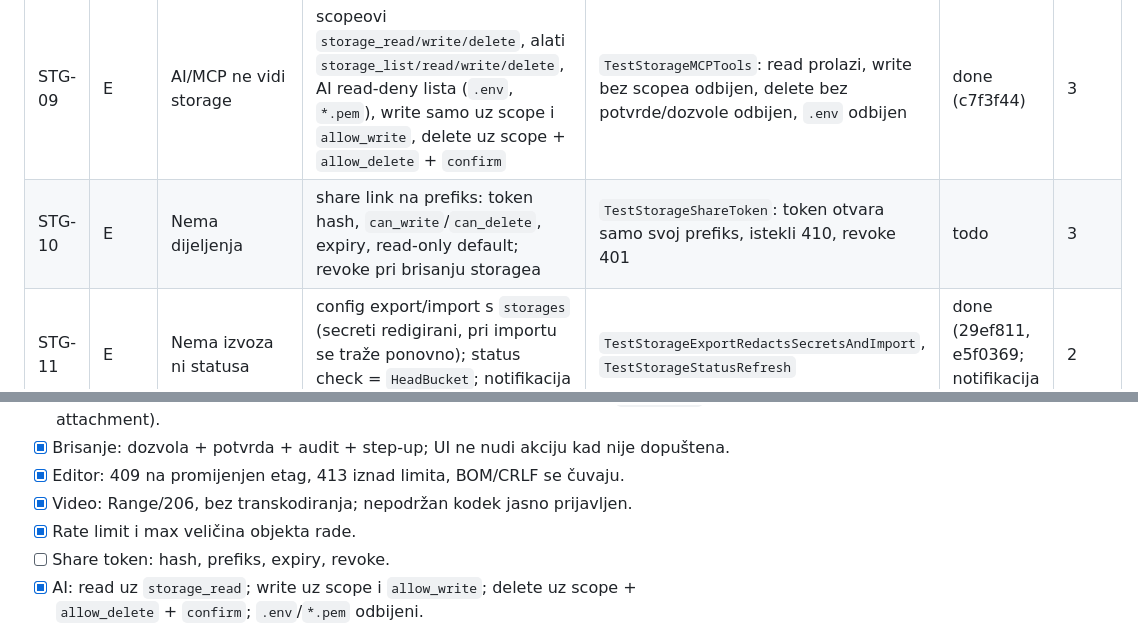
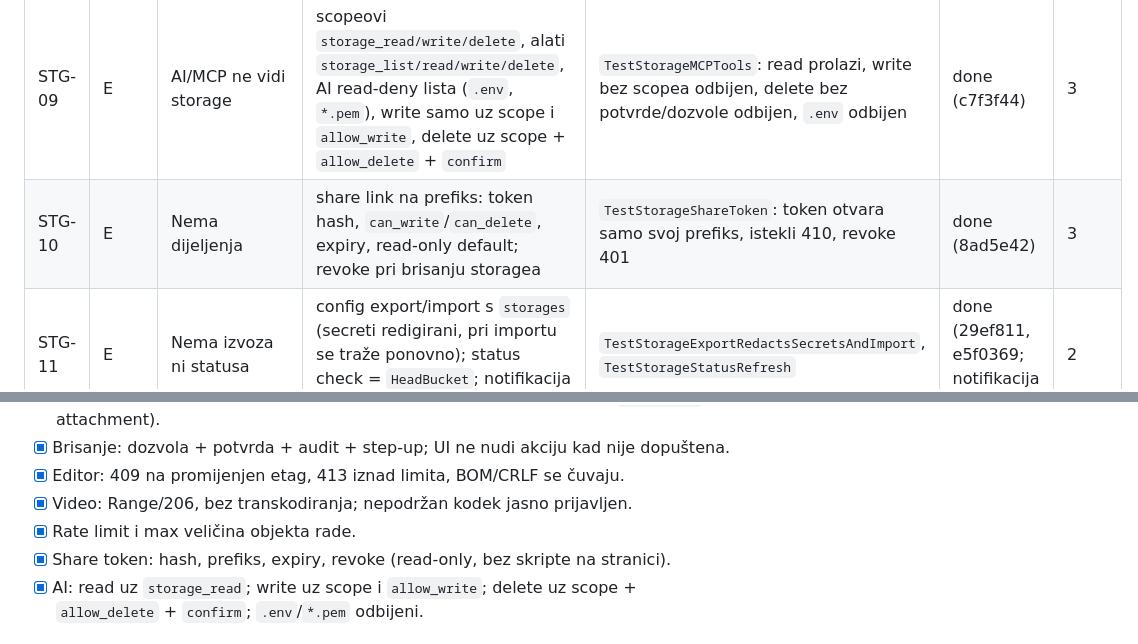
Before and after one commit to vedranius/wrm-pro-enterprise, a Markdown page: docs/ROADMAP-STORAGES.md, 2 parts joined by grey strips. GitHub-like rendering.

Commit message:
docs(storages): STG-10 done
Refs #19

```diff
--- a/docs/ROADMAP-STORAGES.md
+++ b/docs/ROADMAP-STORAGES.md
@@ -47,7 +47,7 @@ i `Refs #19` (public: `Refs #155`).
 | STG-07 | D | Brisanje bez zaštite | `allow_delete` (default off) + `X-WRM-Confirm: delete` + step-up kad je 2FA uključen + audit (ključ, veličina); multi-select uz dodatnu potvrdu; UI skriva akciju | `TestStorageDeleteGate`: bez dozvole 403, bez headera 400, s dozvolom 200 i audit; step-up 403 bez svježe potvrde | done (29ef811) | 2 |
 | STG-08 | D | Nema testova ni dokumentacije | S3 stub za sve operacije; TLS pin test; „secret ne izlazi” (API, audit, export, log); README sekcija za operatere | `go test -race -run TestStorage` zeleno; stub pokriva Range, 409 i greške providera | done (3cd5a2f) | 3 |
 | STG-09 | E | AI/MCP ne vidi storage | scopeovi `storage_read/write/delete`, alati `storage_list/read/write/delete`, AI read-deny lista (`.env`, `*.pem`), write samo uz scope i `allow_write`, delete uz scope + `allow_delete` + `confirm` | `TestStorageMCPTools`: read prolazi, write bez scopea odbijen, delete bez potvrde/dozvole odbijen, `.env` odbijen | done (c7f3f44) | 3 |
-| STG-10 | E | Nema dijeljenja | share link na prefiks: token hash, `can_write`/`can_delete`, expiry, read-only default; revoke pri brisanju storagea | `TestStorageShareToken`: token otvara samo svoj prefiks, istekli 410, revoke 401 | todo | 3 |
+| STG-10 | E | Nema dijeljenja | share link na prefiks: token hash, `can_write`/`can_delete`, expiry, read-only default; revoke pri brisanju storagea | `TestStorageShareToken`: token otvara samo svoj prefiks, istekli 410, revoke 401 | done (8ad5e42) | 3 |
 | STG-11 | E | Nema izvoza ni statusa | config export/import s `storages` (secreti redigirani, pri importu se traže ponovno); status check = `HeadBucket`; notifikacija kad storage padne | `TestStorageExportRedactsSecretsAndImport`, `TestStorageStatusRefresh` | done (29ef811, e5f0369; notifikacija ostaje) | 2 |
 | STG-12 | F | Otvrdnjavanje | update `docs/THREAT-MODEL.md`, PSIRT pregled, provjera SSRF/TLS/preview/deletion puta, pentest scenariji | sigurnosni pregled potpisan; checklist iz RFC-a odštikliran | djelomično (threat model; PSIRT pregled ostaje) | 2 |
 
@@ -71,7 +71,7 @@ i `Refs #19` (public: `Refs #155`).
 - [x] Editor: 409 na promijenjen etag, 413 iznad limita, BOM/CRLF se čuvaju.
 - [x] Video: Range/206, bez transkodiranja; nepodržan kodek jasno prijavljen.
 - [x] Rate limit i max veličina objekta rade.
-- [ ] Share token: hash, prefiks, expiry, revoke.
+- [x] Share token: hash, prefiks, expiry, revoke (read-only, bez skripte na stranici).
 - [x] AI: read uz `storage_read`; write uz scope i `allow_write`; delete uz scope + `allow_delete` + `confirm`; `.env`/`*.pem` odbijeni.
 
 ## Rizici
```
